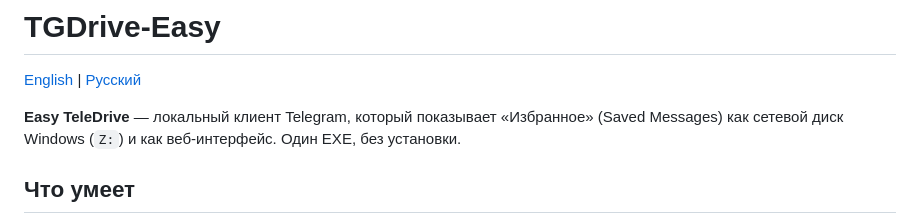
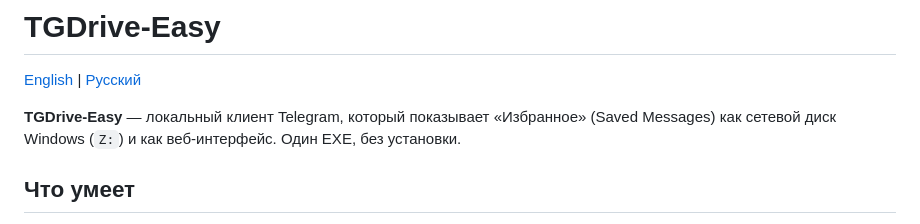
Before and after one commit to alexsemenovru/TGDrive-Easy, a Markdown page: README.ru.md, the part around the change. GitHub-like rendering.

```diff
--- a/README.ru.md
+++ b/README.ru.md
@@ -2,7 +2,7 @@
 
 [English](README.md) | [Русский](README.ru.md)
 
-**Easy TeleDrive** — локальный клиент Telegram, который показывает «Избранное» (Saved Messages) как сетевой диск Windows (`Z:`) и как веб-интерфейс. Один EXE, без установки.
+**TGDrive-Easy** — локальный клиент Telegram, который показывает «Избранное» (Saved Messages) как сетевой диск Windows (`Z:`) и как веб-интерфейс. Один EXE, без установки.
 
 ## Что умеет
 
```
Also changed, not shown: README.md (+1 -1 lines).
